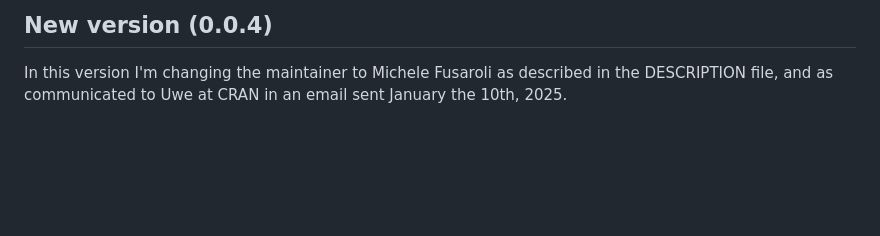
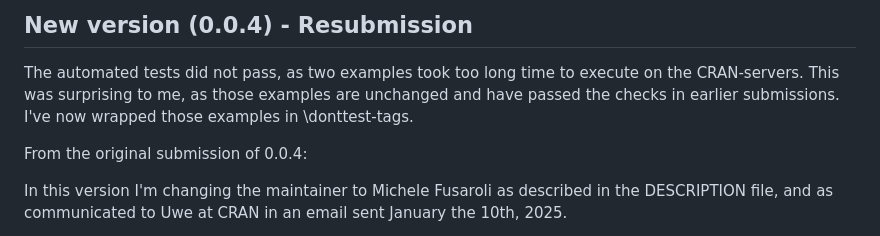
Before and after one commit to OskarGauffin/pvda, a Markdown page: cran-comments.md, the part around the change. Drawn GitHub-style; blank space fills up the shorter version.

Commit message:
Wrapped two examples in dont-test to pass CRAN tests

```diff
--- a/cran-comments.md
+++ b/cran-comments.md
@@ -1,4 +1,11 @@
-## New version (0.0.4)
+## New version (0.0.4) - Resubmission
+
+The automated tests did not pass, as two examples took too long time to execute
+on the CRAN-servers.  This was surprising to me, as those examples are unchanged
+and have passed the checks in earlier submissions. I've now wrapped those
+examples in \donttest-tags.
+
+From the original submission of 0.0.4:
 
 In this version I'm changing the maintainer to Michele Fusaroli as described in the DESCRIPTION file, and as communicated to Uwe at CRAN
 in an email sent January the 10th, 2025.
```
